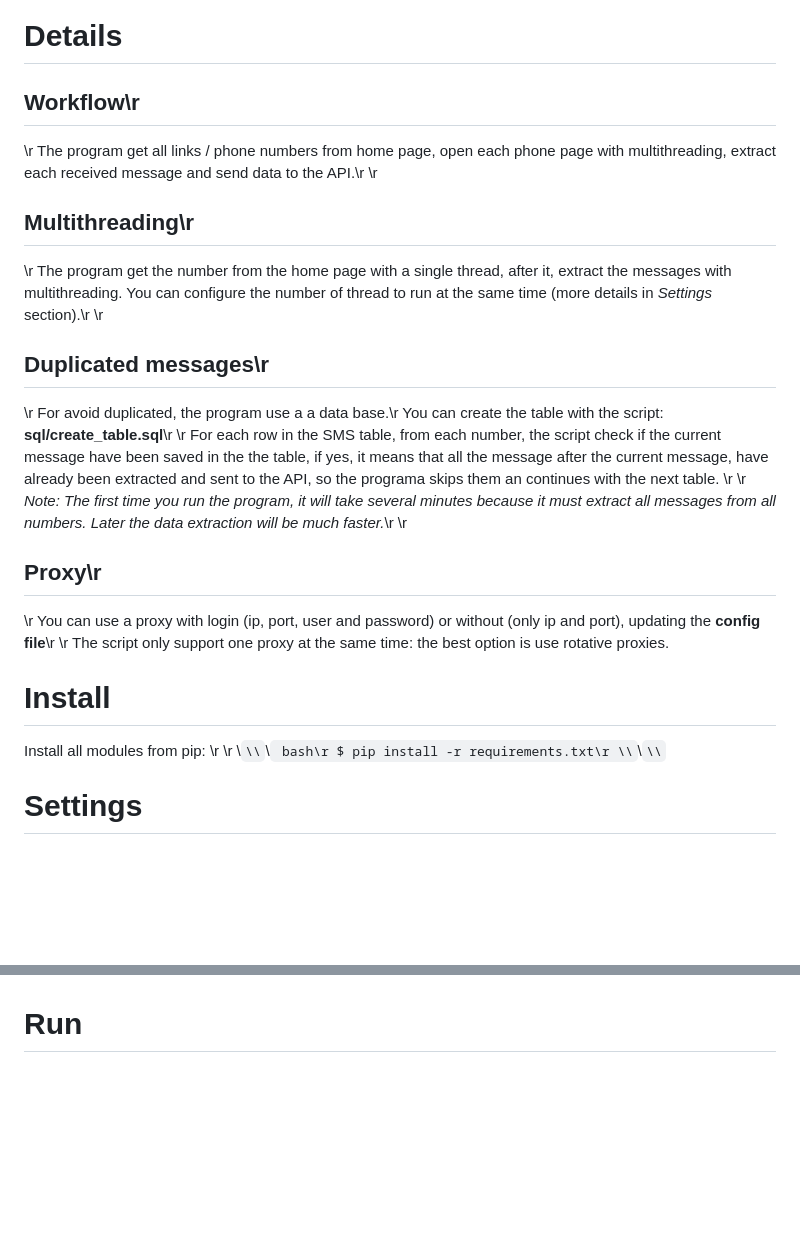
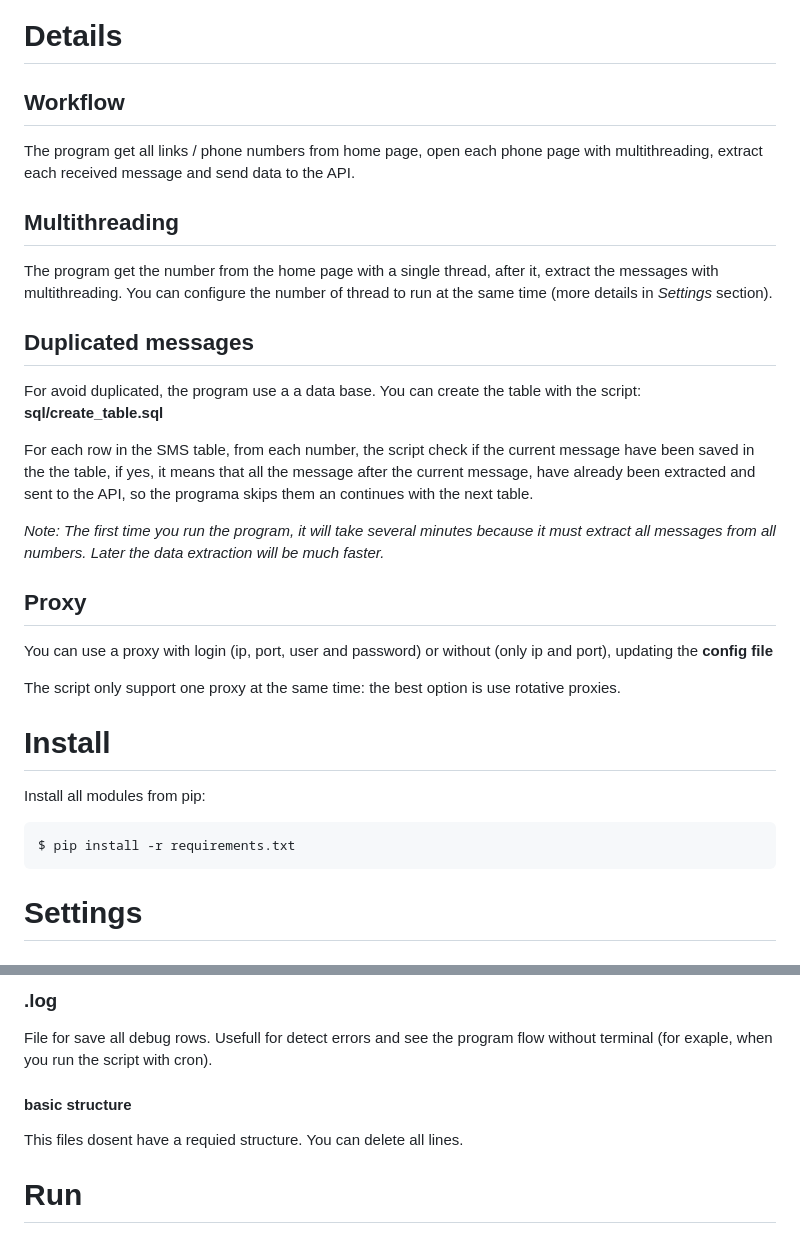
Before and after one commit to DariHernandez/sms-scraper, a Markdown page: README.md, 2 parts joined by grey strips. Drawn GitHub-style; blank space fills up the shorter version.

Commit message:
chore: update readme and add license

````diff
--- a/README.md
+++ b/README.md
@@ -41,36 +41,36 @@ Project type: **client's project**
 
 # Details
 
-## Workflow\r
-\r
-The program get all links / phone numbers from home page, open each phone page with multithreading, extract each received message and send data to the API.\r
-\r
-## Multithreading\r
-\r
-The program get the number from the home page with a single thread, after it, extract the messages with multithreading. You can configure the number of thread to run at the same time (more details in *Settings* section).\r
-\r
-## Duplicated messages\r
-\r
-For avoid duplicated, the program use a a data base.\r
-You can create the table with the script: **sql/create_table.sql**\r
-\r
-For each row in the SMS table, from each number, the script check if the current message have been saved in the the table, if yes, it means that all the message after the current message, have already been extracted and sent to the API, so the programa skips them an continues with the next table. \r
-\r
-*Note: The first time you run the program, it will take several minutes because it must extract all messages from all numbers. Later the data extraction will be much faster.*\r
-\r
-## Proxy\r
-\r
-You can use a proxy with login (ip, port, user and password) or without (only ip and port), updating the **config file**\r
-\r
+## Workflow
+
+The program get all links / phone numbers from home page, open each phone page with multithreading, extract each received message and send data to the API.
+
+## Multithreading
+
+The program get the number from the home page with a single thread, after it, extract the messages with multithreading. You can configure the number of thread to run at the same time (more details in *Settings* section).
+
+## Duplicated messages
+
+For avoid duplicated, the program use a a data base.
+You can create the table with the script: **sql/create_table.sql**
+
+For each row in the SMS table, from each number, the script check if the current message have been saved in the the table, if yes, it means that all the message after the current message, have already been extracted and sent to the API, so the programa skips them an continues with the next table.
+
+*Note: The first time you run the program, it will take several minutes because it must extract all messages from all numbers. Later the data extraction will be much faster.*
+
+## Proxy
+
+You can use a proxy with login (ip, port, user and password) or without (only ip and port), updating the **config file**
+
 The script only support one proxy at the same time: the best option is use rotative proxies.
 
 # Install
 
-Install all modules from pip: \r
-\r
-\\`\\`\\` bash\r
-$ pip install -r requirements.txt\r
-\\`\\`\\`
+Install all modules from pip:
+
+``` bash
+$ pip install -r requirements.txt
+```
 
 # Settings
 
@@ -193,3 +187,9 @@ File for save all debug rows. Usefull for detect errors and see the program flow
+### .log
+
+File for save all debug rows. Usefull for detect errors and see the program flow without terminal (for exaple, when you run the script with cron).
+
+#### basic structure
+
 This files dosent have a requied structure. You can delete all lines.
 
 # Run
````
Also changed, not shown: other parts of README.md (+110 -116 lines).
